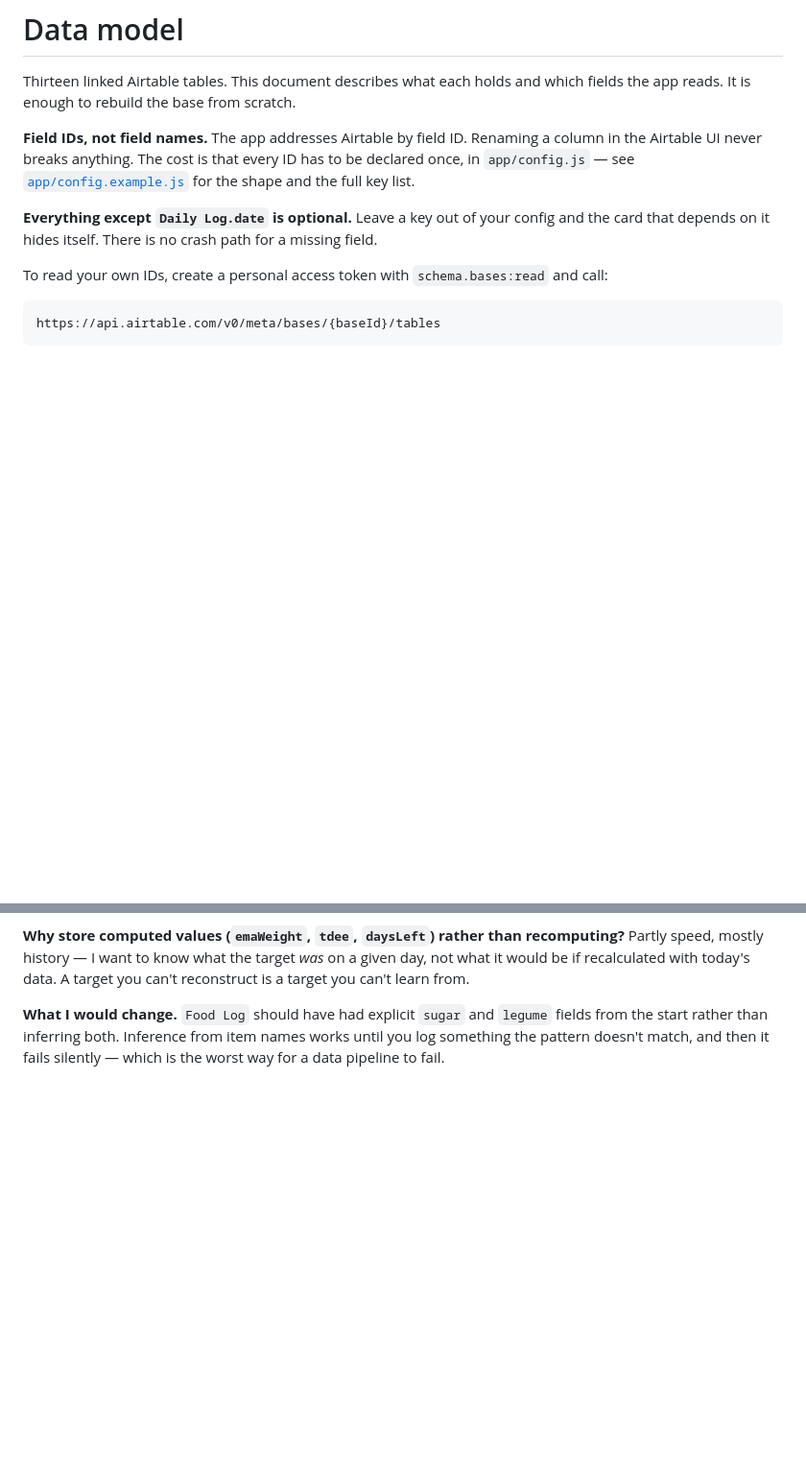
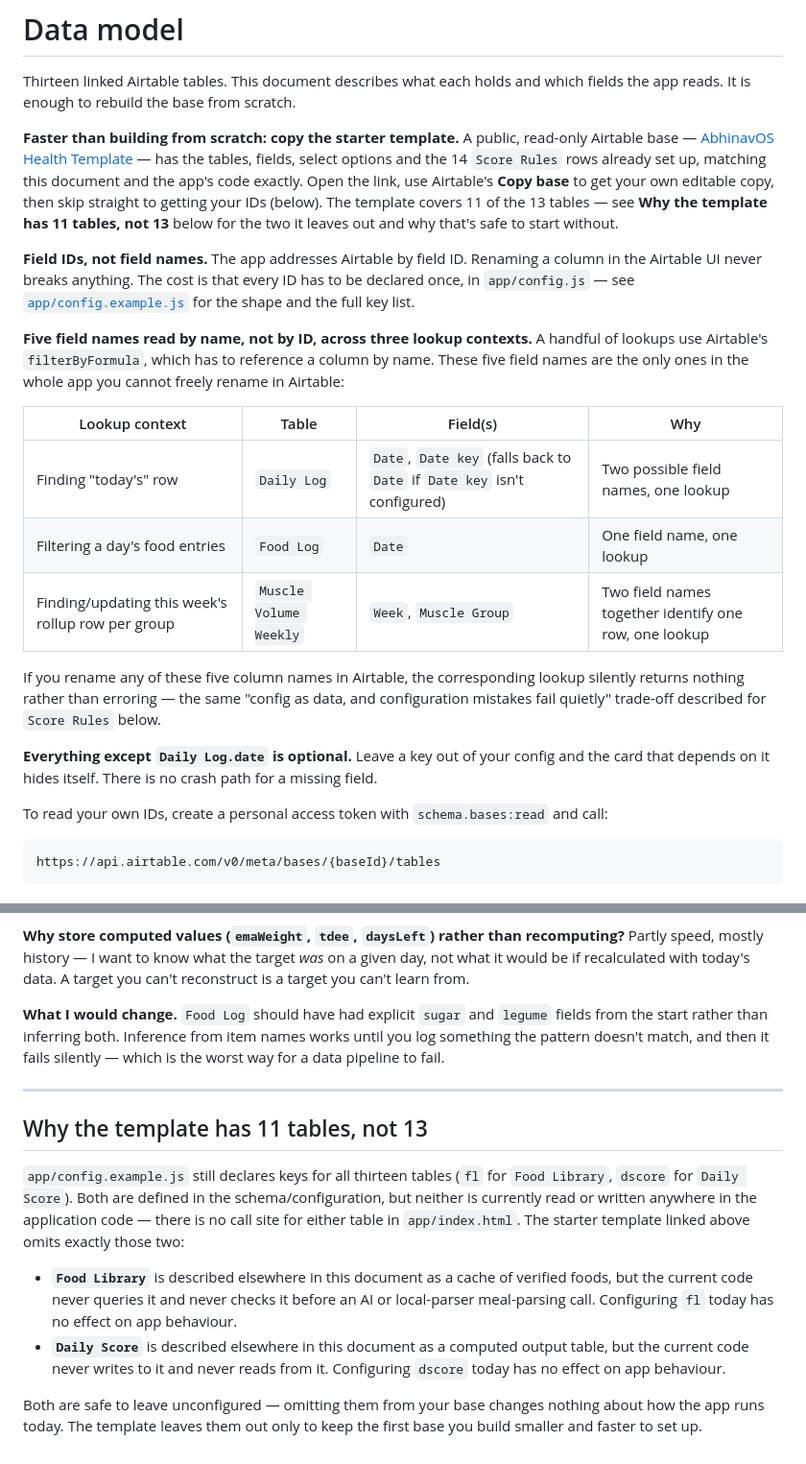
Before and after one commit to abhijain93/abhinavos, a Markdown page: docs/DATA-MODEL.md, 2 parts joined by grey strips. Shown at 96% size. GitHub-like rendering; blank space fills up the shorter version.

```diff
--- a/docs/DATA-MODEL.md
+++ b/docs/DATA-MODEL.md
@@ -2,12 +2,38 @@
 
 Thirteen linked Airtable tables. This document describes what each holds and
 which fields the app reads. It is enough to rebuild the base from scratch.
+
+**Faster than building from scratch: copy the starter template.** A public,
+read-only Airtable base — [AbhinavOS Health
+Template](https://airtable.com/apprHhK8MYc51ERpa/shr52rwUsM4sXMZgO) — has the
+tables, fields, select options and the 14 `Score Rules` rows already set up,
+matching this document and the app's code exactly. Open the link, use
+Airtable's **Copy base** to get your own editable copy, then skip straight to
+getting your IDs (below). The template covers 11 of the 13 tables — see
+**Why the template has 11 tables, not 13** below for the two it leaves out and
+why that's safe to start without.
 
 **Field IDs, not field names.** The app addresses Airtable by field ID. Renaming
 a column in the Airtable UI never breaks anything. The cost is that every ID has
 to be declared once, in `app/config.js` — see
 [`app/config.example.js`](../app/config.example.js) for the shape and the full
 key list.
+
+**Five field names read by name, not by ID, across three lookup contexts.** A
+handful of lookups use Airtable's `filterByFormula`, which has to reference a
+column by name. These five field names are the only ones in the whole app you
+cannot freely rename in Airtable:
+
+| Lookup context | Table | Field(s) | Why |
+|---|---|---|---|
+| Finding "today's" row | `Daily Log` | `Date`, `Date key` (falls back to `Date` if `Date key` isn't configured) | Two possible field names, one lookup |
+| Filtering a day's food entries | `Food Log` | `Date` | One field name, one lookup |
+| Finding/updating this week's rollup row per group | `Muscle Volume Weekly` | `Week`, `Muscle Group` | Two field names together identify one row, one lookup |
+
+If you rename any of these five column names in Airtable, the corresponding
+lookup silently returns nothing rather than erroring — the same "config as
+data, and configuration mistakes fail quietly" trade-off described for `Score
+Rules` below.
 
 **Everything except `Daily Log.date` is optional.** Leave a key out of your
 config and the card that depends on it hides itself. There is no crash path for
@@ -166,3 +206,26 @@ A target you can't reconstruct is a target you can't learn from.
 `legume` fields from the start rather than inferring both. Inference from item
 names works until you log something the pattern doesn't match, and then it fails
 silently — which is the worst way for a data pipeline to fail.
+
+---
+
+## Why the template has 11 tables, not 13
+
+`app/config.example.js` still declares keys for all thirteen tables (`fl` for
+`Food Library`, `dscore` for `Daily Score`). Both are defined in the
+schema/configuration, but neither is currently read or written anywhere in the
+application code — there is no call site for either table in `app/index.html`.
+The starter template linked above omits exactly those two:
+
+- **`Food Library`** is described elsewhere in this document as a cache of
+  verified foods, but the current code never queries it and never checks it
+  before an AI or local-parser meal-parsing call. Configuring `fl` today has no
+  effect on app behaviour.
+- **`Daily Score`** is described elsewhere in this document as a computed
+  output table, but the current code never writes to it and never reads from
+  it. Configuring `dscore` today has no effect on app behaviour.
+
+Both are safe to leave unconfigured — omitting them from your base changes
+nothing about how the app runs today. The template leaves them out only to keep
+the first base you build
+smaller and faster to set up.
```
Also changed, not shown: other parts of docs/DATA-MODEL.md (+14 -0 lines), README.md (+22 -5 lines).
